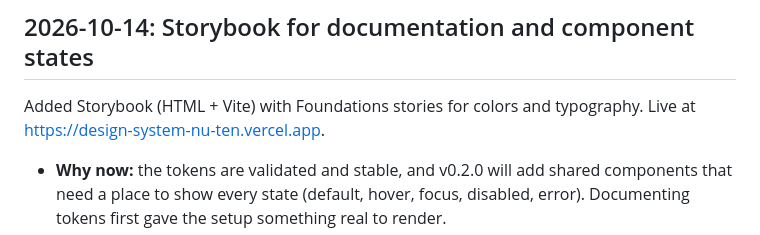
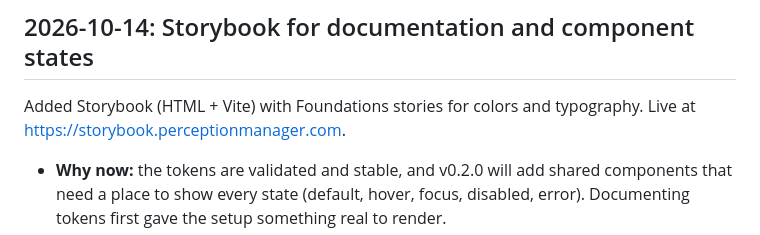
Before and after one commit to perceptionmanager/design-system, a Markdown page: DECISIONS.md, the part around the change. GitHub-like rendering.

```diff
--- a/DECISIONS.md
+++ b/DECISIONS.md
@@ -46,7 +46,7 @@ Needed by the Kiro UX Auditor (audit severity) and useful for any product that s
 - Severity is never shown by color alone: badges always carry the text label (SC 1.4.1).
 
 ## 2026-10-14: Storybook for documentation and component states
-Added Storybook (HTML + Vite) with Foundations stories for colors and typography. Live at https://design-system-nu-ten.vercel.app.
+Added Storybook (HTML + Vite) with Foundations stories for colors and typography. Live at https://storybook.perceptionmanager.com.
 - **Why now:** the tokens are validated and stable, and v0.2.0 will add shared components that need a place to show every state (default, hover, focus, disabled, error). Documenting tokens first gave the setup something real to render.
 - **Cost:** Storybook is a devDependency only. `npm run build` and `dist/` remain zero-dependency. A `package-lock.json` is now committed because Vercel installs from it.
 - **Scripts:** `storybook` and `build-storybook` run `npm run build` first, so the docs always render the current tokens.
```
Also changed, not shown: README.md (+1 -1 lines).
